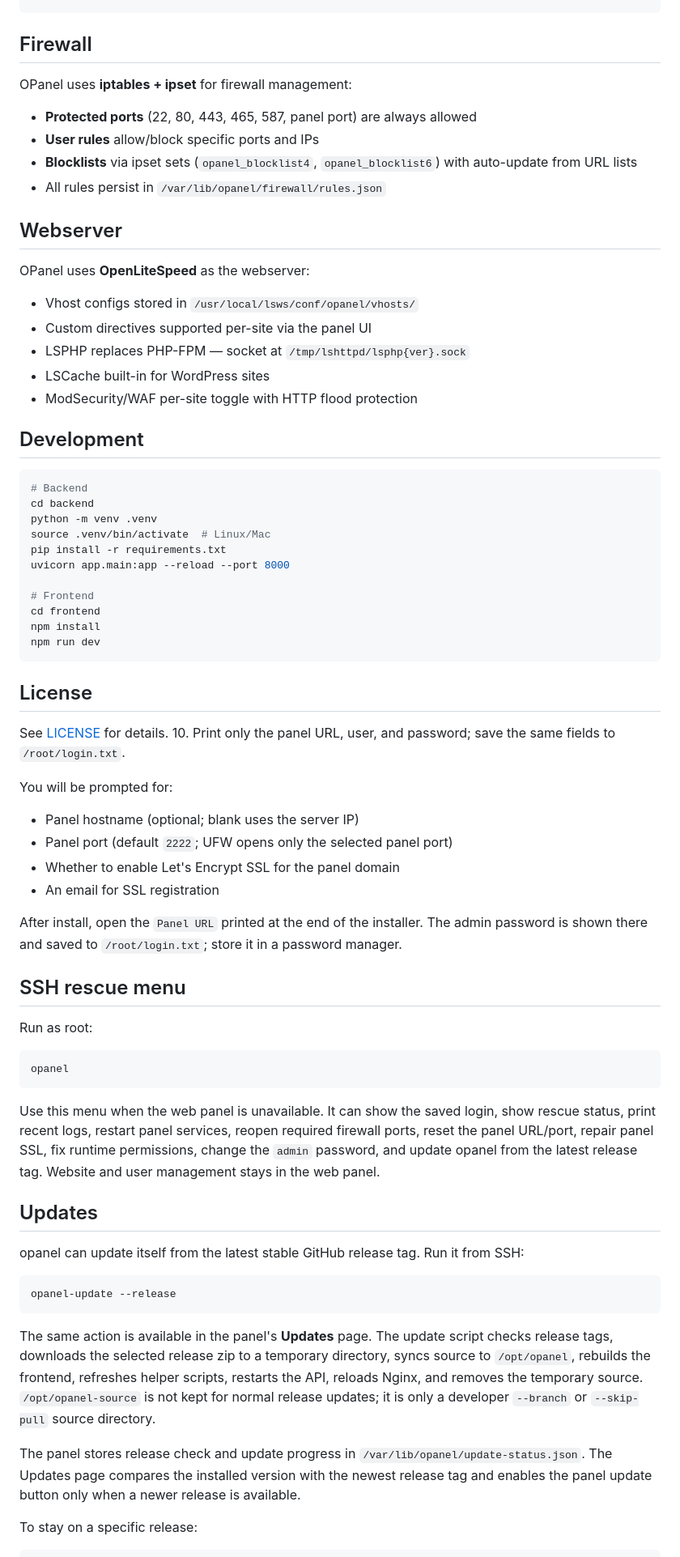
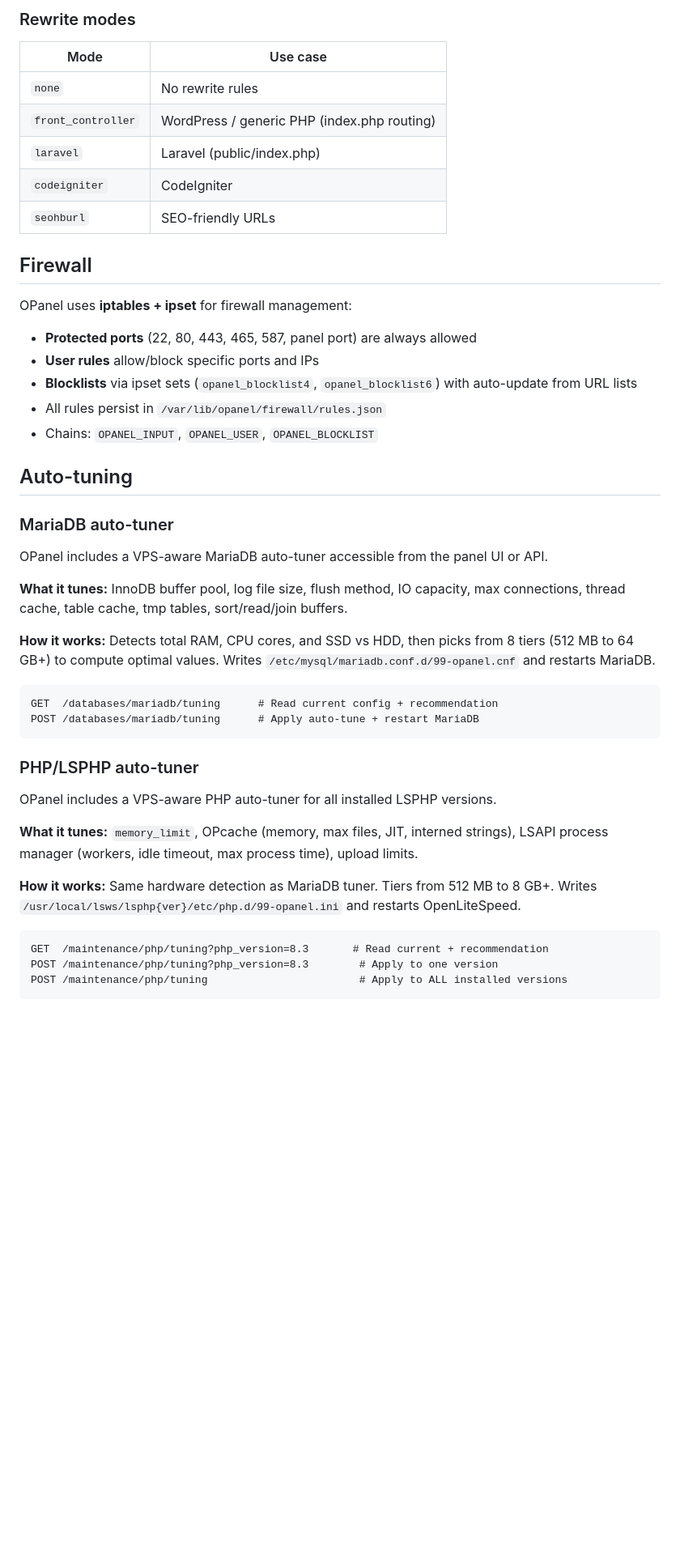
Before and after one commit to bnixvn/opanel, a Markdown page: README.md, the part around one of its changes. Shown at 81% size. Drawn GitHub-style; blank space fills up the shorter version.

Commit message:
docs: rewrite README for OpenLiteSpeed/lsphp/iptables stack

````diff
--- a/README.md
+++ b/README.md
@@ -184,3 +194,13 @@ bash installer/update.sh
+### Rewrite modes
+
+| Mode | Use case |
+|------|----------|
+| `none` | No rewrite rules |
+| `front_controller` | WordPress / generic PHP (index.php routing) |
+| `laravel` | Laravel (public/index.php) |
+| `codeigniter` | CodeIgniter |
+| `seohburl` | SEO-friendly URLs |
+
 ## Firewall
 
 OPanel uses **iptables + ipset** for firewall management:
@@ -189,84 +209,34 @@ OPanel uses **iptables + ipset** for firewall management:
 - **User rules** allow/block specific ports and IPs
 - **Blocklists** via ipset sets (`opanel_blocklist4`, `opanel_blocklist6`) with auto-update from URL lists
 - All rules persist in `/var/lib/opanel/firewall/rules.json`
+- Chains: `OPANEL_INPUT`, `OPANEL_USER`, `OPANEL_BLOCKLIST`
 
-## Webserver
+## Auto-tuning
 
-OPanel uses **OpenLiteSpeed** as the webserver:
+### MariaDB auto-tuner
 
-- Vhost configs stored in `/usr/local/lsws/conf/opanel/vhosts/`
-- Custom directives supported per-site via the panel UI
-- LSPHP replaces PHP-FPM — socket at `/tmp/lshttpd/lsphp{ver}.sock`
-- LSCache built-in for WordPress sites
-- ModSecurity/WAF per-site toggle with HTTP flood protection
+OPanel includes a VPS-aware MariaDB auto-tuner accessible from the panel UI or API.
 
-## Development
+**What it tunes:** InnoDB buffer pool, log file size, flush method, IO capacity, max connections, thread cache, table cache, tmp tables, sort/read/join buffers.
 
-```bash
-# Backend
-cd backend
-python -m venv .venv
-source .venv/bin/activate  # Linux/Mac
-pip install -r requirements.txt
-uvicorn app.main:app --reload --port 8000
+**How it works:** Detects total RAM, CPU cores, and SSD vs HDD, then picks from 8 tiers (512 MB to 64 GB+) to compute optimal values. Writes `/etc/mysql/mariadb.conf.d/99-opanel.cnf` and restarts MariaDB.
 
-# Frontend
-cd frontend
-npm install
-npm run dev
+```
+GET  /databases/mariadb/tuning      # Read current config + recommendation
+POST /databases/mariadb/tuning      # Apply auto-tune + restart MariaDB
 ```
 
-## License
+### PHP/LSPHP auto-tuner
 
-See [LICENSE](LICENSE) for details.
-10. Print only the panel URL, user, and password; save the same fields to
-    `/root/login.txt`.
+OPanel includes a VPS-aware PHP auto-tuner for all installed LSPHP versions.
 
-You will be prompted for:
+**What it tunes:** `memory_limit`, OPcache (memory, max files, JIT, interned strings), LSAPI process manager (workers, idle timeout, max process time), upload limits.
 
-- Panel hostname (optional; blank uses the server IP)
-- Panel port (default `2222`; UFW opens only the selected panel port)
-- Whether to enable Let's Encrypt SSL for the panel domain
-- An email for SSL registration
+**How it works:** Same hardware detection as MariaDB tuner. Tiers from 512 MB to 8 GB+. Writes `/usr/local/lsws/lsphp{ver}/etc/php.d/99-opanel.ini` and restarts OpenLiteSpeed.
 
-After install, open the `Panel URL` printed at the end of the installer. The
-admin password is shown there and saved to `/root/login.txt`; store it in a
-password manager.
-
-## SSH rescue menu
-
-Run as root:
-
-```bash
-opanel
+```
+GET  /maintenance/php/tuning?php_version=8.3       # Read current + recommendation
+POST /maintenance/php/tuning?php_version=8.3        # Apply to one version
+POST /maintenance/php/tuning                        # Apply to ALL installed versions
 ```
 
-Use this menu when the web panel is unavailable. It can show the saved login,
-show rescue status, print recent logs, restart panel services, reopen required
-firewall ports, reset the panel URL/port, repair panel SSL, fix runtime
-permissions, change the `admin` password, and update opanel from the latest
-release tag. Website and user management stays in the web panel.
-
-## Updates
-
-opanel can update itself from the latest stable GitHub release tag. Run it from
-SSH:
-
-```bash
-opanel-update --release
-```
-
-The same action is available in the panel's **Updates** page. The update script
-checks release tags, downloads the selected release zip to a temporary
-directory, syncs source to `/opt/opanel`, rebuilds the frontend, refreshes
-helper scripts, restarts the API, reloads Nginx, and removes the temporary
-source. `/opt/opanel-source` is not kept for normal release updates; it is only a
-developer `--branch` or `--skip-pull` source directory.
-
-The panel stores release check and update progress in
-`/var/lib/opanel/update-status.json`. The Updates page compares the installed
-version with the newest release tag and enables the panel update button only
-when a newer release is available.
-
-To stay on a specific release:
-
````
Also changed, not shown: other parts of README.md (+145 -290 lines).
